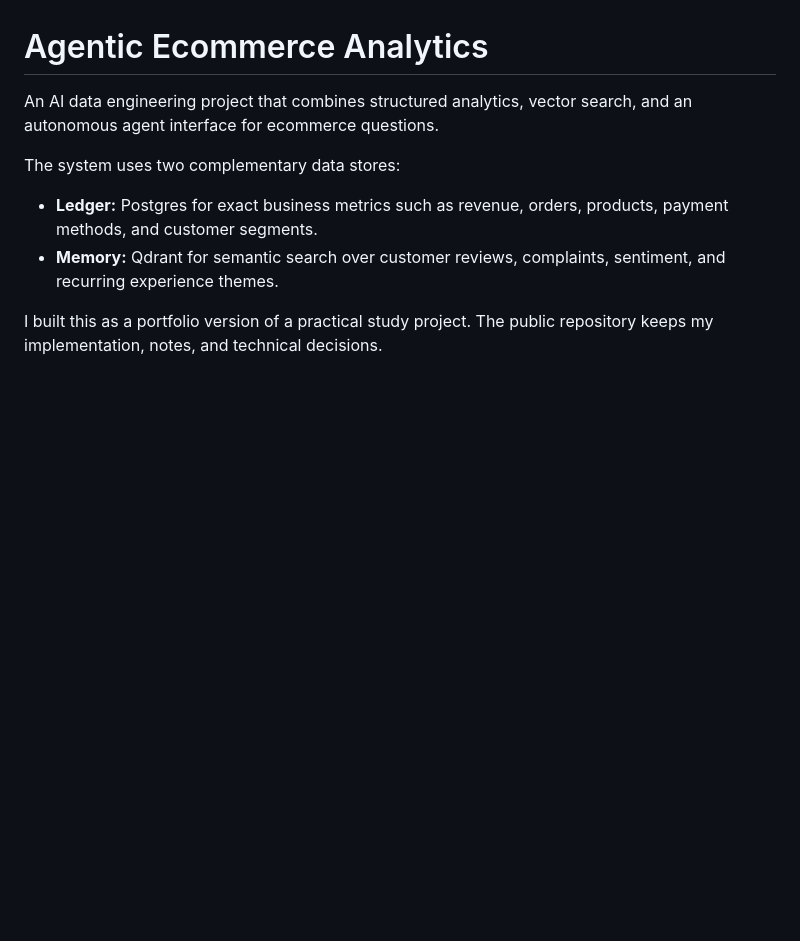
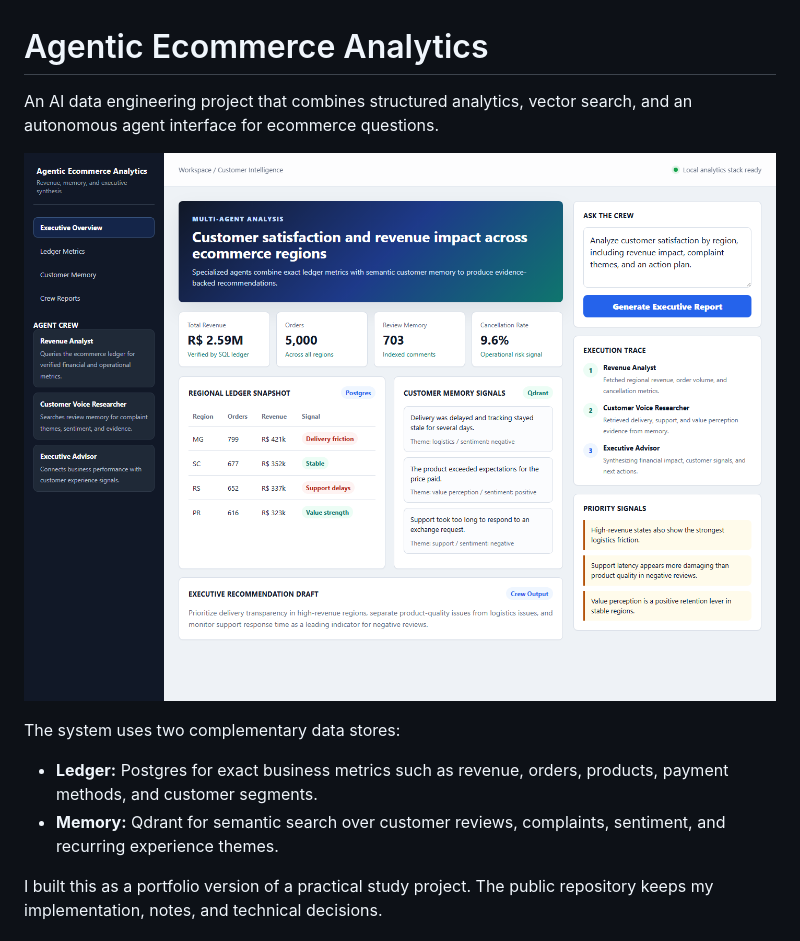
Before and after one commit to yagosamu/agentic-ecommerce-analytics, a Markdown page: README.md, the part around the change. GitHub-like rendering; pictures changed too: docs/assets/dashboard-screenshot.png (added); blank space fills up the shorter version.

Commit message:
docs: add dashboard screenshot to readme

```diff
--- a/README.md
+++ b/README.md
@@ -1,6 +1,8 @@
 # Agentic Ecommerce Analytics
 
 An AI data engineering project that combines structured analytics, vector search, and an autonomous agent interface for ecommerce questions.
+
+![Agentic Ecommerce Analytics dashboard](docs/assets/dashboard-screenshot.png)
 
 The system uses two complementary data stores:
 
```
